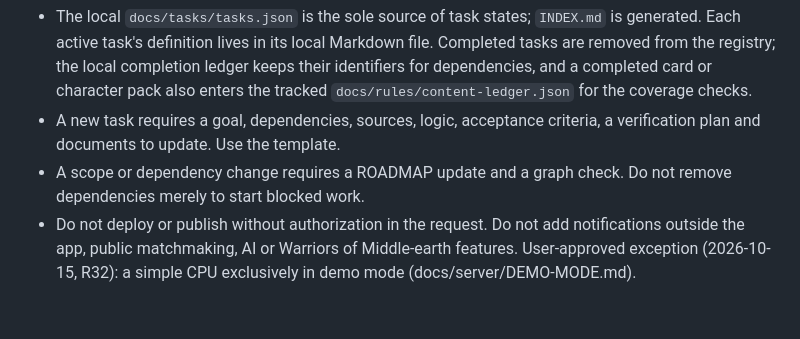
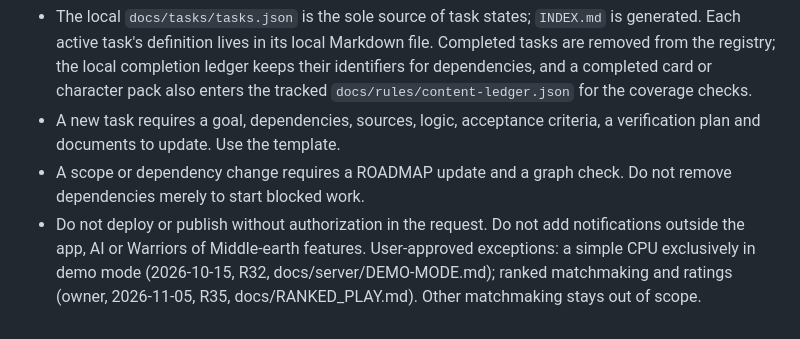
Before and after one commit to jpolaczek/wotr-server, a Markdown page: AGENTS.md, the part around the change. Rendered like a GitHub page.

```diff
--- a/AGENTS.md
+++ b/AGENTS.md
@@ -144,6 +144,7 @@ explicit client pin.
 - A scope or dependency change requires a ROADMAP update and a graph check. Do
   not remove dependencies merely to start blocked work.
 - Do not deploy or publish without authorization in the request. Do not add
-  notifications outside the app, public matchmaking, AI or Warriors of Middle-earth
-  features. User-approved exception (2026-10-15, R32): a simple CPU exclusively in
-  demo mode (docs/server/DEMO-MODE.md).
+  notifications outside the app, AI or Warriors of Middle-earth features.
+  User-approved exceptions: a simple CPU exclusively in demo mode (2026-10-15,
+  R32, docs/server/DEMO-MODE.md); ranked matchmaking and ratings (owner,
+  2026-11-05, R35, docs/RANKED_PLAY.md). Other matchmaking stays out of scope.
```
Also changed, not shown: docs/RANKED_PLAY.md (added, +187 -0 lines), docs/REQUIREMENTS.md (+16 -5 lines).
